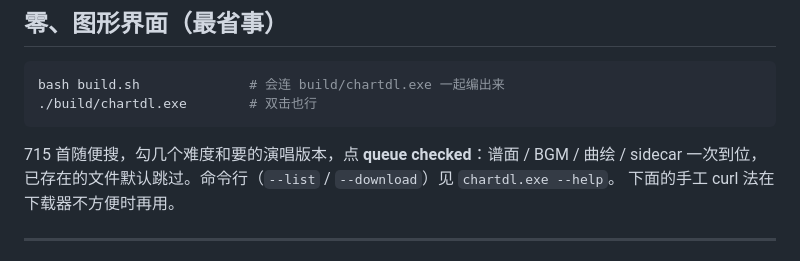
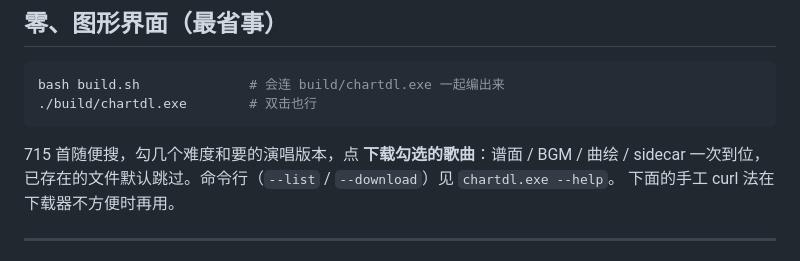
Before and after one commit to BSOD-MEMZ/CppSekai, a Markdown page: CHARTS.md, the part around the change. Rendered like a GitHub page.

````diff
--- a/CHARTS.md
+++ b/CHARTS.md
@@ -15,7 +15,7 @@ bash build.sh              # 会连 build/chartdl.exe 一起编出来
 ./build/chartdl.exe        # 双击也行
 ```
 
-715 首随便搜，勾几个难度和要的演唱版本，点 **queue checked**：谱面 / BGM / 曲绘 / sidecar
+715 首随便搜，勾几个难度和要的演唱版本，点 **下载勾选的歌曲**：谱面 / BGM / 曲绘 / sidecar
 一次到位，已存在的文件默认跳过。命令行（`--list` / `--download`）见 `chartdl.exe --help`。
 下面的手工 curl 法在下载器不方便时再用。
 
````
Also changed, not shown: AGENTS.md (+13 -7 lines), README.md (+1 -1 lines), docs/preview_downloader.png, 2 other files.
